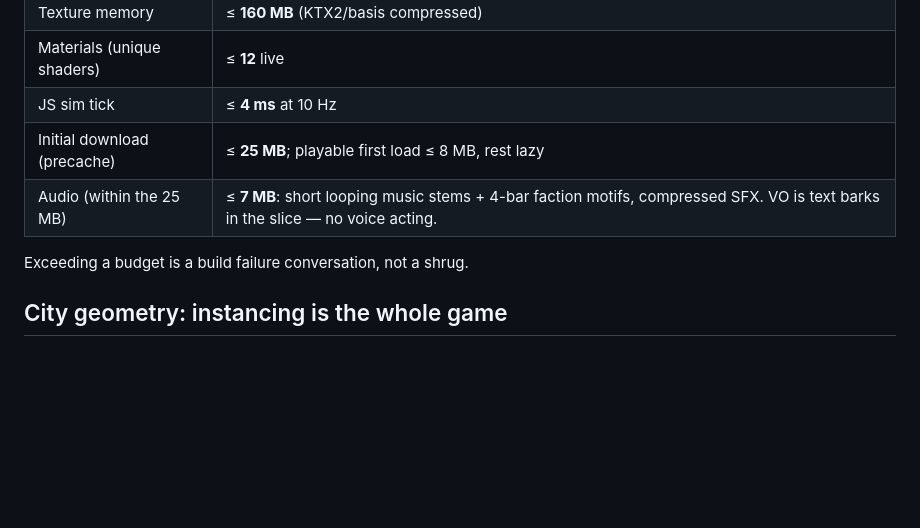
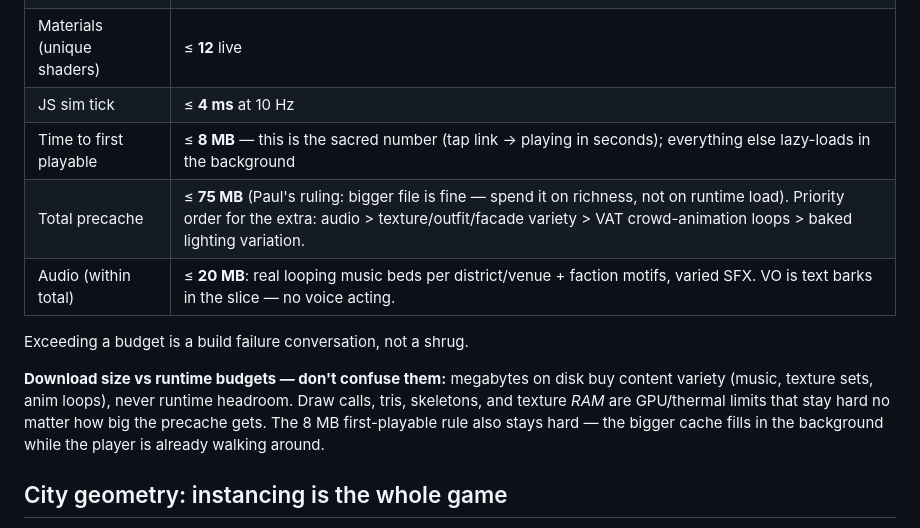
Before and after one commit to dashattackman/example_dashboard, a Markdown page: docs/06-mobile-performance.md, the part around the change. Drawn GitHub-style; blank space fills up the shorter version.

Commit message:
Perf: raise total precache to 75MB (audio/variety), first-playable 8MB stays sacred
Paul's ruling: bigger download is fine. Extra MB buys music beds, texture
variety, crowd anim loops - never runtime headroom; GPU budgets unchanged.

Co-Authored-By: Claude Fable 5 <noreply@anthropic.com>
Claude-Session: https://claude.ai/code/session_01TMN6nhmbXwWtQ3rGnnrKgK

```diff
--- a/docs/06-mobile-performance.md
+++ b/docs/06-mobile-performance.md
@@ -12,10 +12,13 @@ Target: **30 fps sustained on a mid-range Android (e.g. Pixel 6a / Galaxy A54 cl
 | Texture memory | ≤ **160 MB** (KTX2/basis compressed) |
 | Materials (unique shaders) | ≤ **12** live |
 | JS sim tick | ≤ **4 ms** at 10 Hz |
-| Initial download (precache) | ≤ **25 MB**; playable first load ≤ 8 MB, rest lazy |
-| Audio (within the 25 MB) | ≤ **7 MB**: short looping music stems + 4-bar faction motifs, compressed SFX. VO is text barks in the slice — no voice acting. |
+| Time to first playable | ≤ **8 MB** — this is the sacred number (tap link → playing in seconds); everything else lazy-loads in the background |
+| Total precache | ≤ **75 MB** (Paul's ruling: bigger file is fine — spend it on richness, not on runtime load). Priority order for the extra: audio > texture/outfit/facade variety > VAT crowd-animation loops > baked lighting variation. |
+| Audio (within total) | ≤ **20 MB**: real looping music beds per district/venue + faction motifs, varied SFX. VO is text barks in the slice — no voice acting. |
 
 Exceeding a budget is a build failure conversation, not a shrug.
+
+**Download size vs runtime budgets — don't confuse them:** megabytes on disk buy content variety (music, texture sets, anim loops), never runtime headroom. Draw calls, tris, skeletons, and texture *RAM* are GPU/thermal limits that stay hard no matter how big the precache gets. The 8 MB first-playable rule also stays hard — the bigger cache fills in the background while the player is already walking around.
 
 ## City geometry: instancing is the whole game
 
```
Also changed, not shown: CLAUDE.md (+1 -1 lines).
